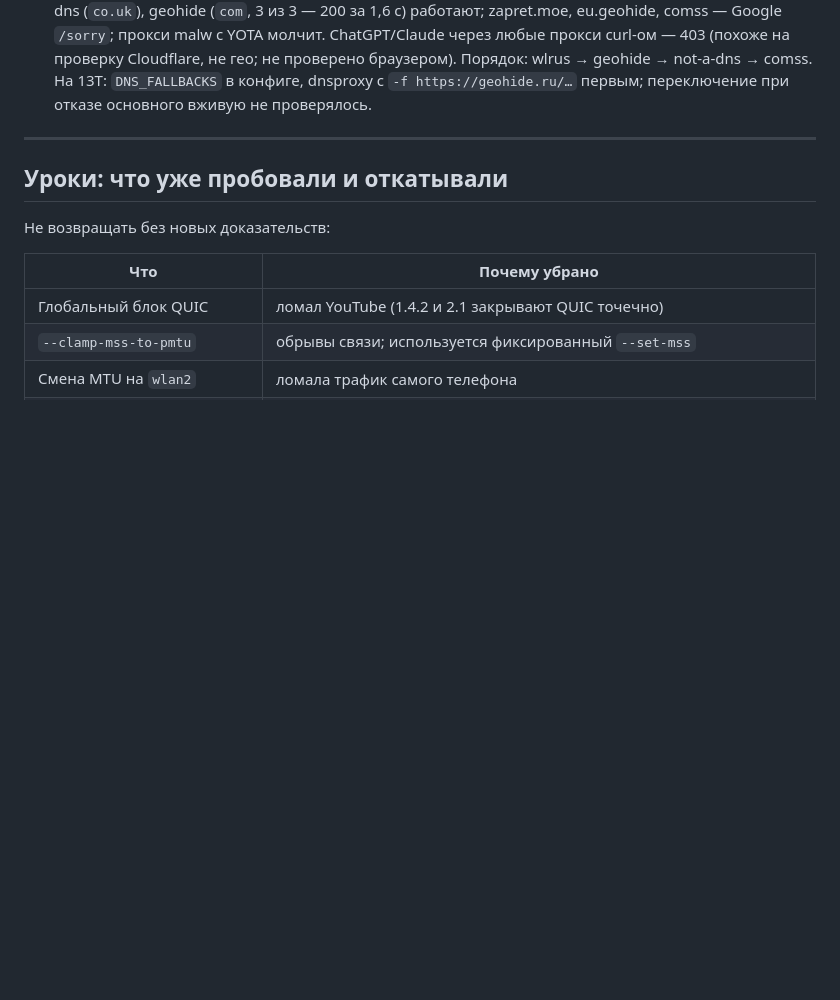
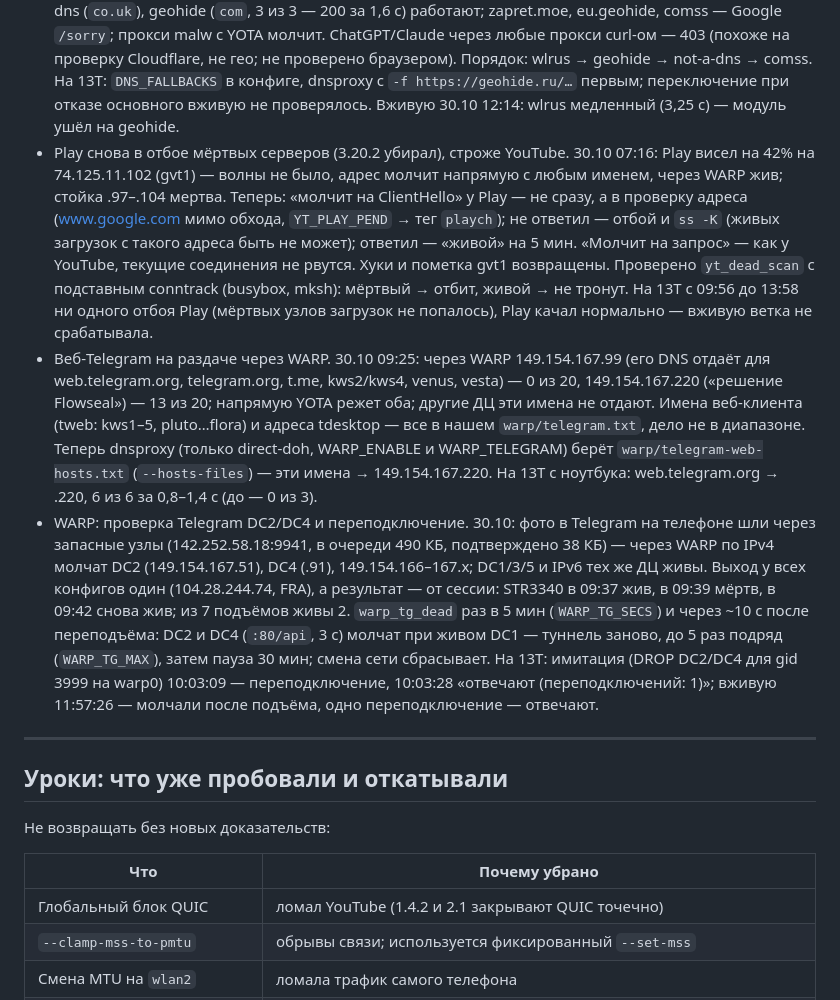
Before and after one commit to JagKubarev/vpn-tethering-ultra, a Markdown page: CHANGELOG.md, the part around the change. Drawn GitHub-style; blank space fills up the shorter version.

Commit message:
CHANGELOG: Play в отбое, веб-Telegram, проверка Telegram DC в WARP
Co-Authored-By: Claude Opus 5.5 <noreply@anthropic.com>

```diff
--- a/CHANGELOG.md
+++ b/CHANGELOG.md
@@ -1312,6 +1312,32 @@
   любые прокси curl-ом — 403 (похоже на проверку Cloudflare, не гео; не проверено браузером).
   Порядок: wlrus → geohide → not-a-dns → comss. На 13T: `DNS_FALLBACKS` в конфиге, dnsproxy с
   `-f https://geohide.ru/…` первым; переключение при отказе основного вживую не проверялось.
+  Вживую 30.10 12:14: wlrus медленный (3,25 с) — модуль ушёл на geohide.
+- Play снова в отбое мёртвых серверов (3.20.2 убирал), строже YouTube. 30.10 07:16: Play висел на
+  42% на 74.125.11.102 (gvt1) — волны не было, адрес молчит напрямую с любым именем, через WARP
+  жив; стойка .97–.104 мертва. Теперь: «молчит на ClientHello» у Play — не сразу, а в проверку
+  адреса (www.google.com мимо обхода, `YT_PLAY_PEND` → тег `playch`); не ответил — отбой и `ss -K`
+  (живых загрузок с такого адреса быть не может); ответил — «живой» на 5 мин. «Молчит на запрос» —
+  как у YouTube, текущие соединения не рвутся. Хуки и пометка gvt1 возвращены. Проверено
+  `yt_dead_scan` с подставным conntrack (busybox, mksh): мёртвый → отбит, живой → не тронут. На 13T
+  с 09:56 до 13:58 ни одного отбоя Play (мёртвых узлов загрузок не попалось), Play качал нормально —
+  вживую ветка не срабатывала.
+- Веб-Telegram на раздаче через WARP. 30.10 09:25: через WARP 149.154.167.99 (его DNS отдаёт для
+  web.telegram.org, telegram.org, t.me, kws2/kws4, venus, vesta) — 0 из 20, 149.154.167.220
+  («решение Flowseal») — 13 из 20; напрямую YOTA режет оба; другие ДЦ эти имена не отдают. Имена
+  веб-клиента (tweb: kws1–5, pluto…flora) и адреса tdesktop — все в нашем `warp/telegram.txt`, дело не
+  в диапазоне. Теперь dnsproxy (только direct-doh, WARP_ENABLE и WARP_TELEGRAM) берёт
+  `warp/telegram-web-hosts.txt` (`--hosts-files`) — эти имена → 149.154.167.220. На 13T с ноутбука:
+  web.telegram.org → .220, 6 из 6 за 0,8–1,4 с (до — 0 из 3).
+- WARP: проверка Telegram DC2/DC4 и переподключение. 30.10: фото в Telegram на телефоне шли через
+  запасные узлы (142.252.58.18:9941, в очереди 490 КБ, подтверждено 38 КБ) — через WARP по IPv4
+  молчат DC2 (149.154.167.51), DC4 (.91), 149.154.166–167.x; DC1/3/5 и IPv6 тех же ДЦ живы. Выход
+  у всех конфигов один (104.28.244.74, FRA), а результат — от сессии: STR3340 в 09:37 жив, в 09:39
+  мёртв, в 09:42 снова жив; из 7 подъёмов живы 2. `warp_tg_dead` раз в 5 мин (`WARP_TG_SECS`) и через
+  ~10 с после переподъёма: DC2 и DC4 (`:80/api`, 3 с) молчат при живом DC1 — туннель заново, до 5
+  раз подряд (`WARP_TG_MAX`), затем пауза 30 мин; смена сети сбрасывает. На 13T: имитация (DROP DC2/DC4
+  для gid 3999 на warp0) 10:03:09 — переподключение, 10:03:28 «отвечают (переподключений: 1)»; вживую
+  11:57:26 — молчали после подъёма, одно переподключение — отвечают.
 
 ---
 
```
